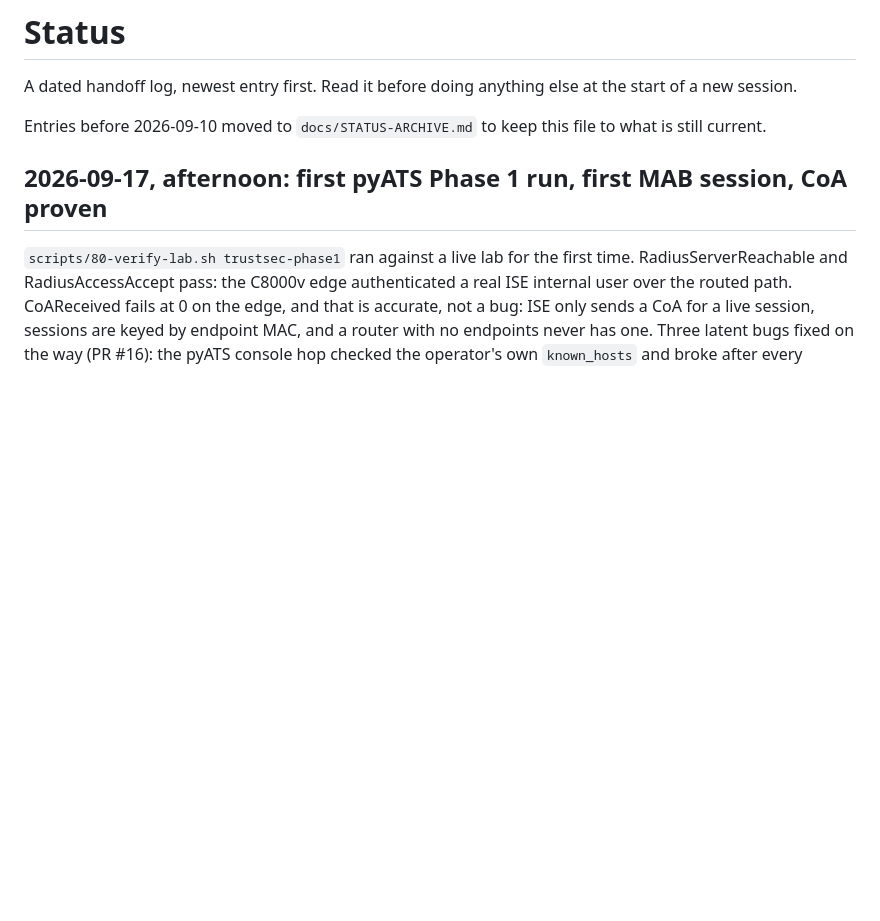
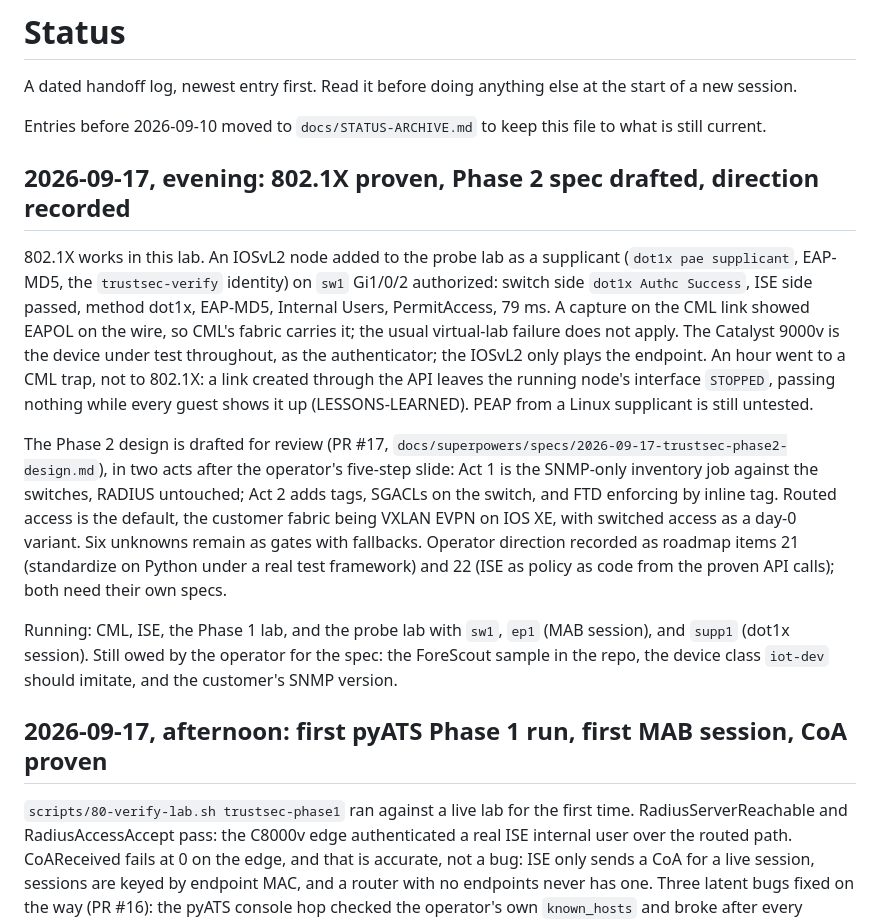
Before and after one commit to itsAmeMario0o/cml-phoenix, a Markdown page: docs/STATUS.md, the part around the change. GitHub-like rendering; blank space fills up the shorter version.

```diff
--- a/docs/STATUS.md
+++ b/docs/STATUS.md
@@ -5,6 +5,36 @@ at the start of a new session.
 
 Entries before 2026-09-10 moved to `docs/STATUS-ARCHIVE.md` to keep this
 file to what is still current.
+
+## 2026-09-17, evening: 802.1X proven, Phase 2 spec drafted, direction recorded
+
+802.1X works in this lab. An IOSvL2 node added to the probe lab as a
+supplicant (`dot1x pae supplicant`, EAP-MD5, the `trustsec-verify`
+identity) on `sw1` Gi1/0/2 authorized: switch side `dot1x Authc Success`,
+ISE side passed, method dot1x, EAP-MD5, Internal Users, PermitAccess,
+79 ms. A capture on the CML link showed EAPOL on the wire, so CML's
+fabric carries it; the usual virtual-lab failure does not apply. The
+Catalyst 9000v is the device under test throughout, as the authenticator;
+the IOSvL2 only plays the endpoint. An hour went to a CML trap, not to
+802.1X: a link created through the API leaves the running node's
+interface `STOPPED`, passing nothing while every guest shows it up
+(LESSONS-LEARNED). PEAP from a Linux supplicant is still untested.
+
+The Phase 2 design is drafted for review (PR #17,
+`docs/superpowers/specs/2026-09-17-trustsec-phase2-design.md`), in two
+acts after the operator's five-step slide: Act 1 is the SNMP-only
+inventory job against the switches, RADIUS untouched; Act 2 adds tags,
+SGACLs on the switch, and FTD enforcing by inline tag. Routed access is
+the default, the customer fabric being VXLAN EVPN on IOS XE, with
+switched access as a day-0 variant. Six unknowns remain as gates with
+fallbacks. Operator direction recorded as roadmap items 21 (standardize
+on Python under a real test framework) and 22 (ISE as policy as code
+from the proven API calls); both need their own specs.
+
+Running: CML, ISE, the Phase 1 lab, and the probe lab with `sw1`, `ep1`
+(MAB session), and `supp1` (dot1x session). Still owed by the operator
+for the spec: the ForeScout sample in the repo, the device class
+`iot-dev` should imitate, and the customer's SNMP version.
 
 ## 2026-09-17, afternoon: first pyATS Phase 1 run, first MAB session, CoA proven
 
```
Also changed, not shown: docs/LESSONS-LEARNED.md (+20 -0 lines), 1 other file.
